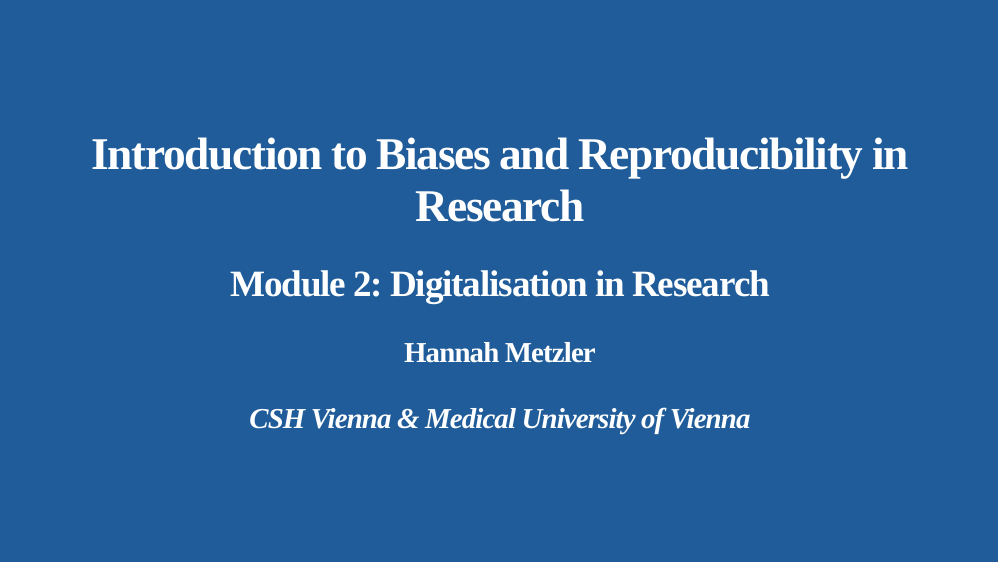
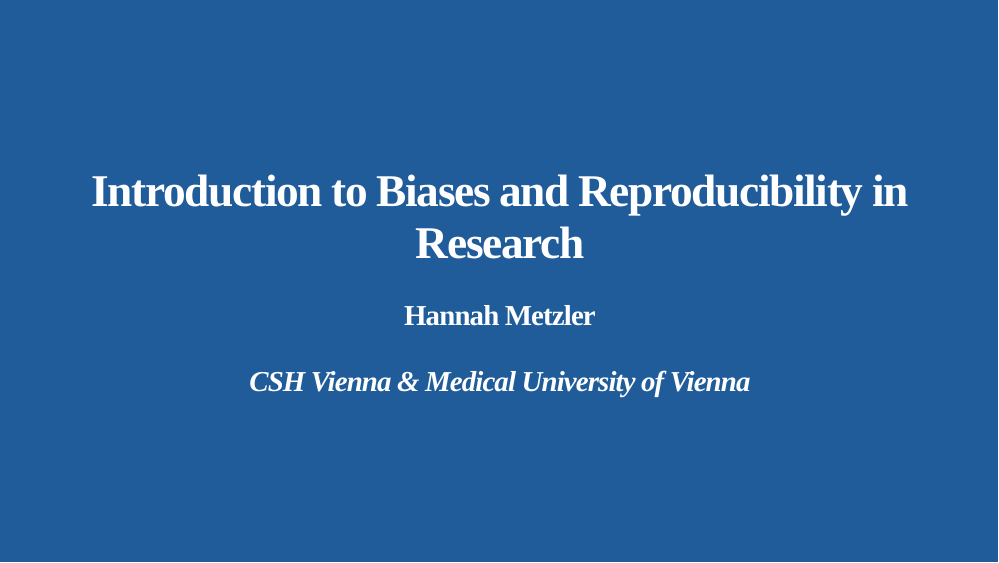
Before and after one commit to hannahmetzler/digital_tools_research, an R Markdown document (02_reproducibility_intro/02_reproducibility_intro.Rmd): page 1 of 14. Rendered offline with R 4.5, knitr and Pandoc, with nearby package versions; the slides are laid out offline by our stand-in for remark.js, each with all of its steps uncovered, in fonts that may differ from those the slides ask for, and without slide numbers, shadows or browser add-ons; colours and fonts come from the style sheet that the author committed, because xaringanthemer is not installed; a font, style sheet, LaTeX package, included part or bibliography that could not be used is replaced or left out.

Commit message:
update 2023

```diff
--- a/02_reproducibility_intro/02_reproducibility_intro.Rmd
+++ b/02_reproducibility_intro/02_reproducibility_intro.Rmd
@@ -1,5 +1,4 @@
 ---
-subtitle: "Module 2: Digitalisation in Research"
 title: "Introduction to Biases and Reproducibility in Research"
 author: "Hannah Metzler <br><br> *CSH Vienna & Medical University of Vienna*"
 output:
```
Also changed, not shown: 01_intro/index.html.
